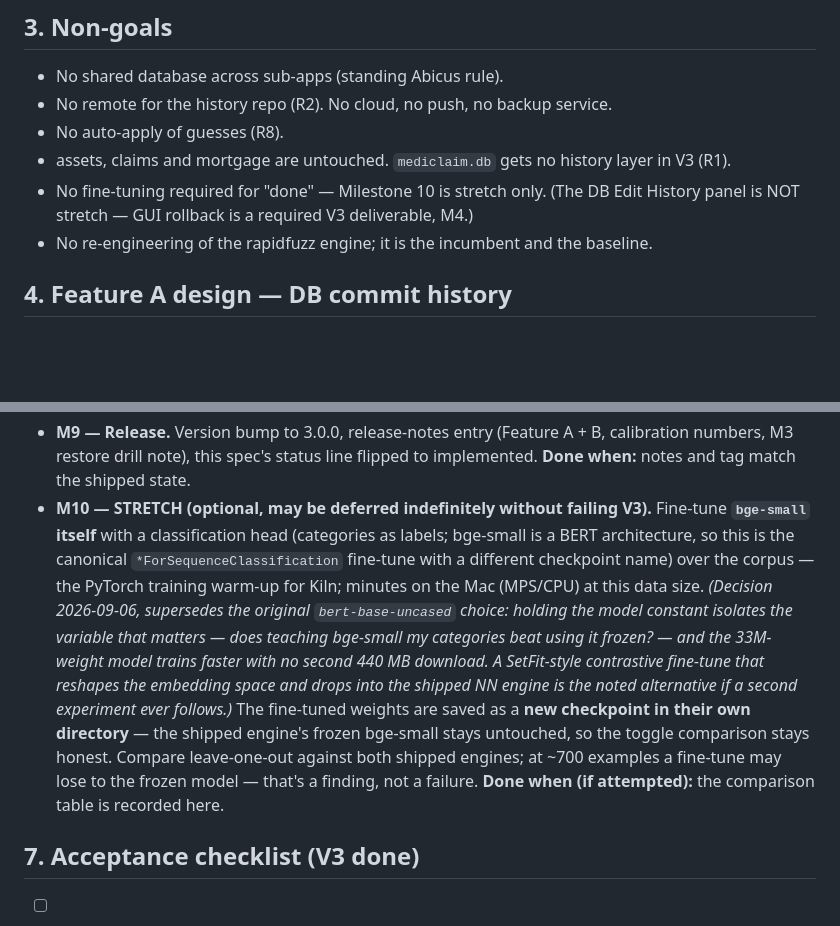
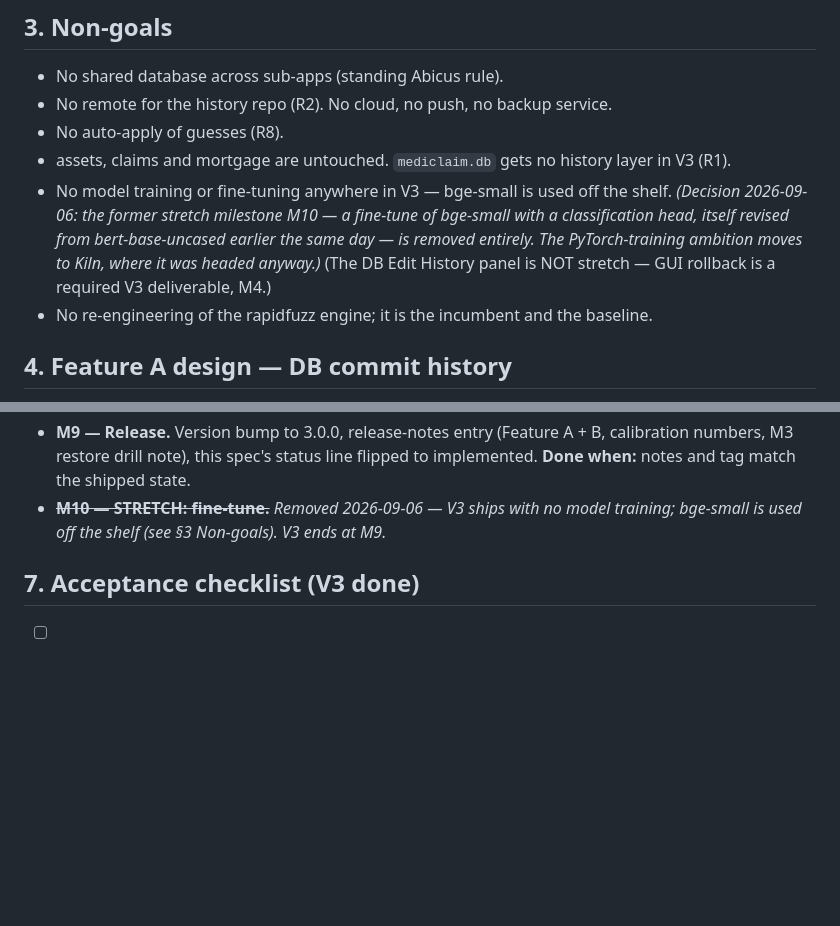
Before and after one commit to snowleopard-spec/abicus, a Markdown page: abicus/documentation/V3_SPEC.md, 2 parts joined by grey strips. GitHub-like rendering; blank space fills up the shorter version.

Commit message:
spec: drop M10 entirely — no model training in V3, bge-small off the shelf
Co-Authored-By: Claude Fable 5 <noreply@anthropic.com>
Claude-Session: https://claude.ai/code/session_01SCEnHmoPBpwF814RAoAqXF

```diff
--- a/abicus/documentation/V3_SPEC.md
+++ b/abicus/documentation/V3_SPEC.md
@@ -87,9 +87,13 @@ would still be the right shape.
 - No auto-apply of guesses (R8).
 - assets, claims and mortgage are untouched. `mediclaim.db` gets no history
   layer in V3 (R1).
-- No fine-tuning required for "done" — Milestone 10 is stretch only. (The
-  DB Edit History panel is NOT stretch — GUI rollback is a required V3
-  deliverable, M4.)
+- No model training or fine-tuning anywhere in V3 — bge-small is used off
+  the shelf. *(Decision 2026-09-06: the former stretch milestone M10 — a
+  fine-tune of bge-small with a classification head, itself revised from
+  bert-base-uncased earlier the same day — is removed entirely. The
+  PyTorch-training ambition moves to Kiln, where it was headed anyway.)*
+  (The DB Edit History panel is NOT stretch — GUI rollback is a required
+  V3 deliverable, M4.)
 - No re-engineering of the rapidfuzz engine; it is the incumbent and the
   baseline.
 
@@ -231,25 +235,9 @@ Verify each "Done when" before continuing. One milestone per session.
   (Feature A + B, calibration numbers, M3 restore drill note), this spec's
   status line flipped to implemented. **Done when:** notes and tag match
   the shipped state.
-- **M10 — STRETCH (optional, may be deferred indefinitely without failing
-  V3).** Fine-tune **`bge-small` itself** with a classification head
-  (categories as labels; bge-small is a BERT architecture, so this is the
-  canonical `*ForSequenceClassification` fine-tune with a different
-  checkpoint name) over the corpus — the PyTorch training warm-up for
-  Kiln; minutes on the Mac (MPS/CPU) at this data size.
-  *(Decision 2026-09-06, supersedes the original `bert-base-uncased`
-  choice: holding the model constant isolates the variable that matters —
-  does teaching bge-small my categories beat using it frozen? — and the
-  33M-weight model trains faster with no second 440 MB download.
-  A SetFit-style contrastive fine-tune that reshapes the embedding space
-  and drops into the shipped NN engine is the noted alternative if a
-  second experiment ever follows.)* The fine-tuned weights are saved as a
-  **new checkpoint in their own directory** — the shipped engine's frozen
-  bge-small stays untouched, so the toggle comparison stays honest.
-  Compare leave-one-out against both shipped engines; at ~700 examples a
-  fine-tune may lose to the frozen model — that's a finding, not a
-  failure. **Done when (if attempted):** the comparison table is
-  recorded here.
+- ~~**M10 — STRETCH: fine-tune.**~~ *Removed 2026-09-06 — V3 ships with
+  no model training; bge-small is used off the shelf (see §3 Non-goals).
+  V3 ends at M9.*
 
 ## 7. Acceptance checklist (V3 done)
 
```
